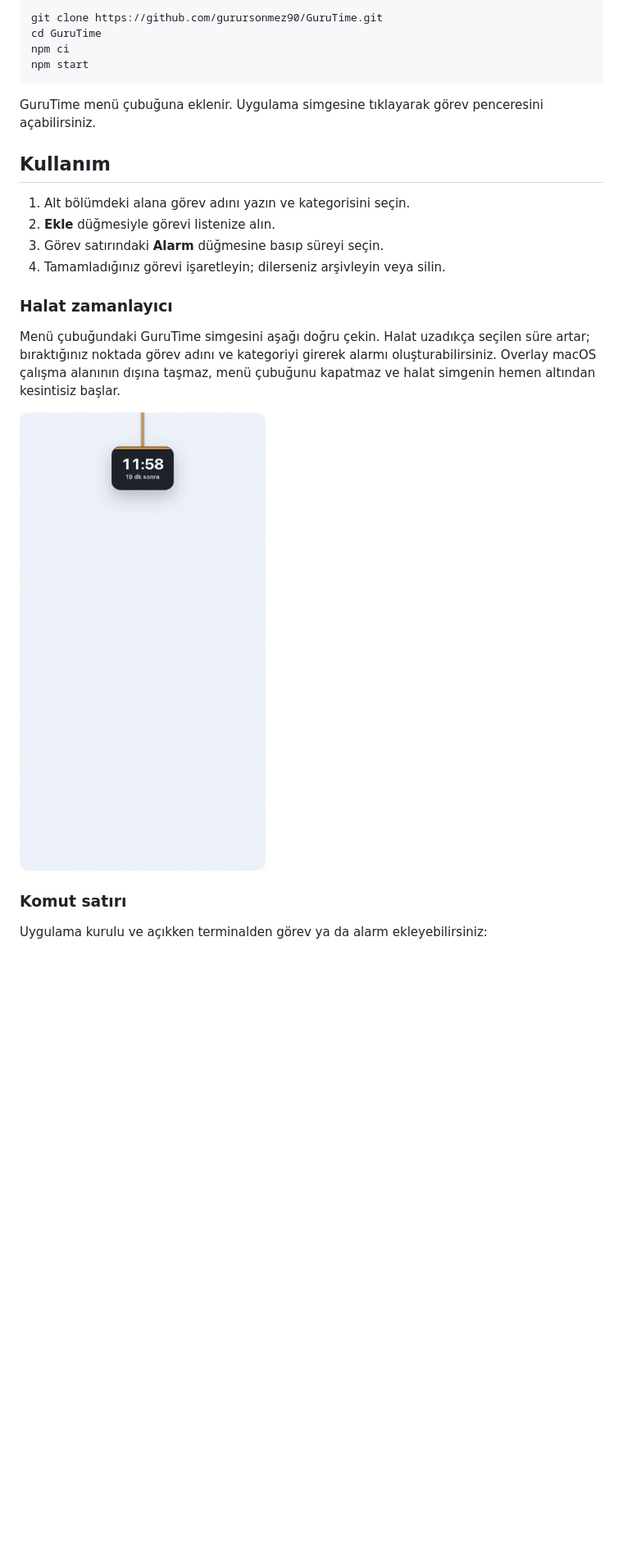
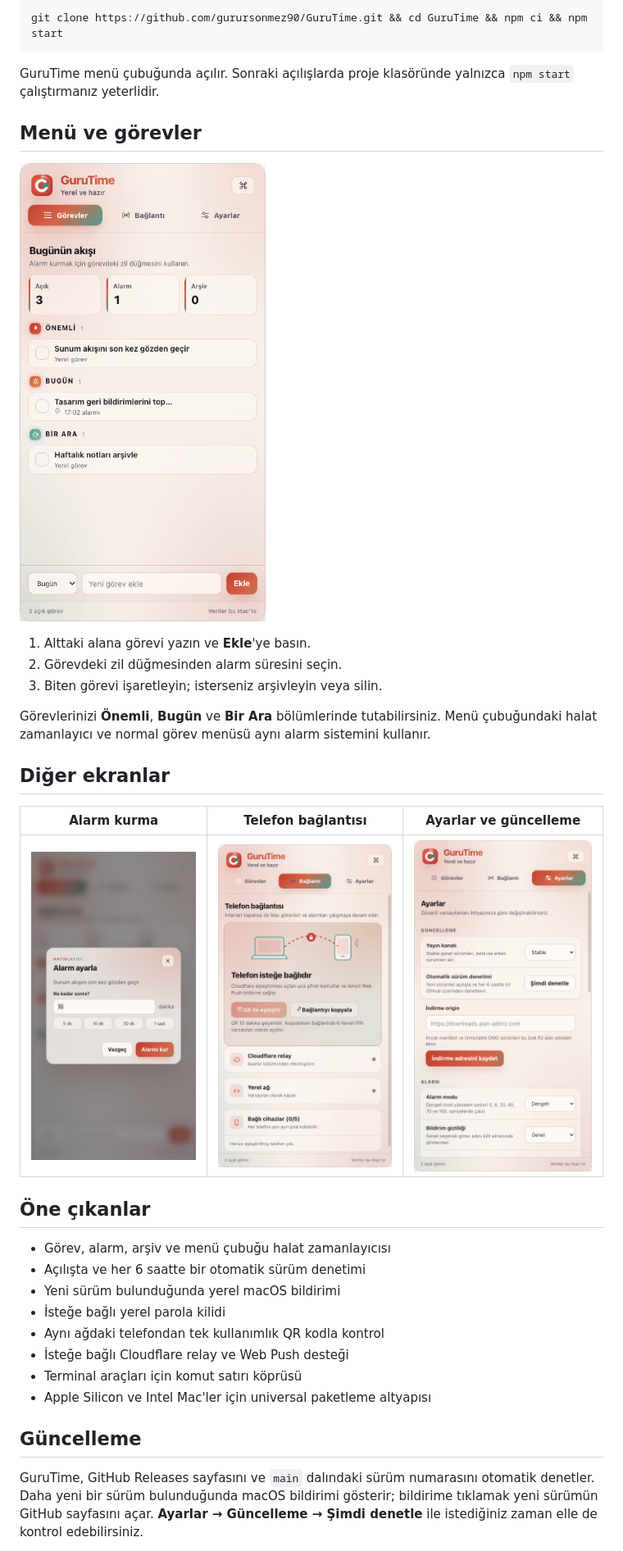
Before and after one commit to gurursonmez90/GuruTime, a Markdown page: README.md, the part around the change printed below. Shown: that part at 82% size. GitHub-like rendering; pictures changed too: docs/images/gurutime-alarm.png, docs/images/gurutime-ayarlar.png, docs/images/gurutime-baglanti.png; blank space fills up the shorter version.

Commit message:
release: publish GuruTime 1.2.0

````diff
--- a/README.md
+++ b/README.md
@@ -40,26 +16,38 @@ Projeyi çalıştırmak için:
 
 ```bash
-git clone https://github.com/gurursonmez90/GuruTime.git
-cd GuruTime
-npm ci
-npm start
+git clone https://github.com/gurursonmez90/GuruTime.git && cd GuruTime && npm ci && npm start
 ```
 
-GuruTime menü çubuğuna eklenir. Uygulama simgesine tıklayarak görev penceresini açabilirsiniz.
+GuruTime menü çubuğunda açılır. Sonraki açılışlarda proje klasöründe yalnızca `npm start` çalıştırmanız yeterlidir.
 
-## Kullanım
+## Menü ve görevler
 
-1. Alt bölümdeki alana görev adını yazın ve kategorisini seçin.
-2. **Ekle** düğmesiyle görevi listenize alın.
-3. Görev satırındaki **Alarm** düğmesine basıp süreyi seçin.
-4. Tamamladığınız görevi işaretleyin; dilerseniz arşivleyin veya silin.
+![GuruTime'ın yeni görevler menüsü](docs/images/gurutime-gorevler.png)
 
-### Halat zamanlayıcı
+1. Alttaki alana görevi yazın ve **Ekle**'ye basın.
+2. Görevdeki zil düğmesinden alarm süresini seçin.
+3. Biten görevi işaretleyin; isterseniz arşivleyin veya silin.
 
-Menü çubuğundaki GuruTime simgesini aşağı doğru çekin. Halat uzadıkça seçilen süre artar; bıraktığınız noktada görev adını ve kategoriyi girerek alarmı oluşturabilirsiniz. Overlay macOS çalışma alanının dışına taşmaz, menü çubuğunu kapatmaz ve halat simgenin hemen altından kesintisiz başlar.
+Görevlerinizi **Önemli**, **Bugün** ve **Bir Ara** bölümlerinde tutabilirsiniz. Menü çubuğundaki halat zamanlayıcı ve normal görev menüsü aynı alarm sistemini kullanır.
 
-![GuruTime sarkaçla alarm kurma animasyonu](docs/images/gurutime-sarkac.gif)
+## Diğer ekranlar
 
-### Komut satırı
+| Alarm kurma | Telefon bağlantısı | Ayarlar ve güncelleme |
+| --- | --- | --- |
+| <img src="docs/images/gurutime-alarm.png" alt="GuruTime alarm penceresi" width="280"> | <img src="docs/images/gurutime-baglanti.png" alt="GuruTime telefon bağlantısı" width="280"> | <img src="docs/images/gurutime-ayarlar.png" alt="GuruTime güncelleme ayarları" width="280"> |
 
-Uygulama kurulu ve açıkken terminalden görev ya da alarm ekleyebilirsiniz:
+## Öne çıkanlar
+
+- Görev, alarm, arşiv ve menü çubuğu halat zamanlayıcısı
+- Açılışta ve her 6 saatte bir otomatik sürüm denetimi
+- Yeni sürüm bulunduğunda yerel macOS bildirimi
+- İsteğe bağlı yerel parola kilidi
+- Aynı ağdaki telefondan tek kullanımlık QR kodla kontrol
+- İsteğe bağlı Cloudflare relay ve Web Push desteği
+- Terminal araçları için komut satırı köprüsü
+- Apple Silicon ve Intel Mac'ler için universal paketleme altyapısı
+
+## Güncelleme
+
+GuruTime, GitHub Releases sayfasını ve `main` dalındaki sürüm numarasını otomatik denetler. Daha yeni bir sürüm bulunduğunda macOS bildirimi gösterir; bildirime tıklamak yeni sürümün GitHub sayfasını açar. **Ayarlar → Güncelleme → Şimdi denetle** ile istediğiniz zaman elle de kontrol edebilirsiniz.
+
````
Also changed, not shown: other parts of README.md (+28 -62 lines), CHANGELOG.md (+15 -0 lines), docs/TANITIM.md (+10 -2 lines), docs/images/gurutime-uygulama.png, 8 other files.
